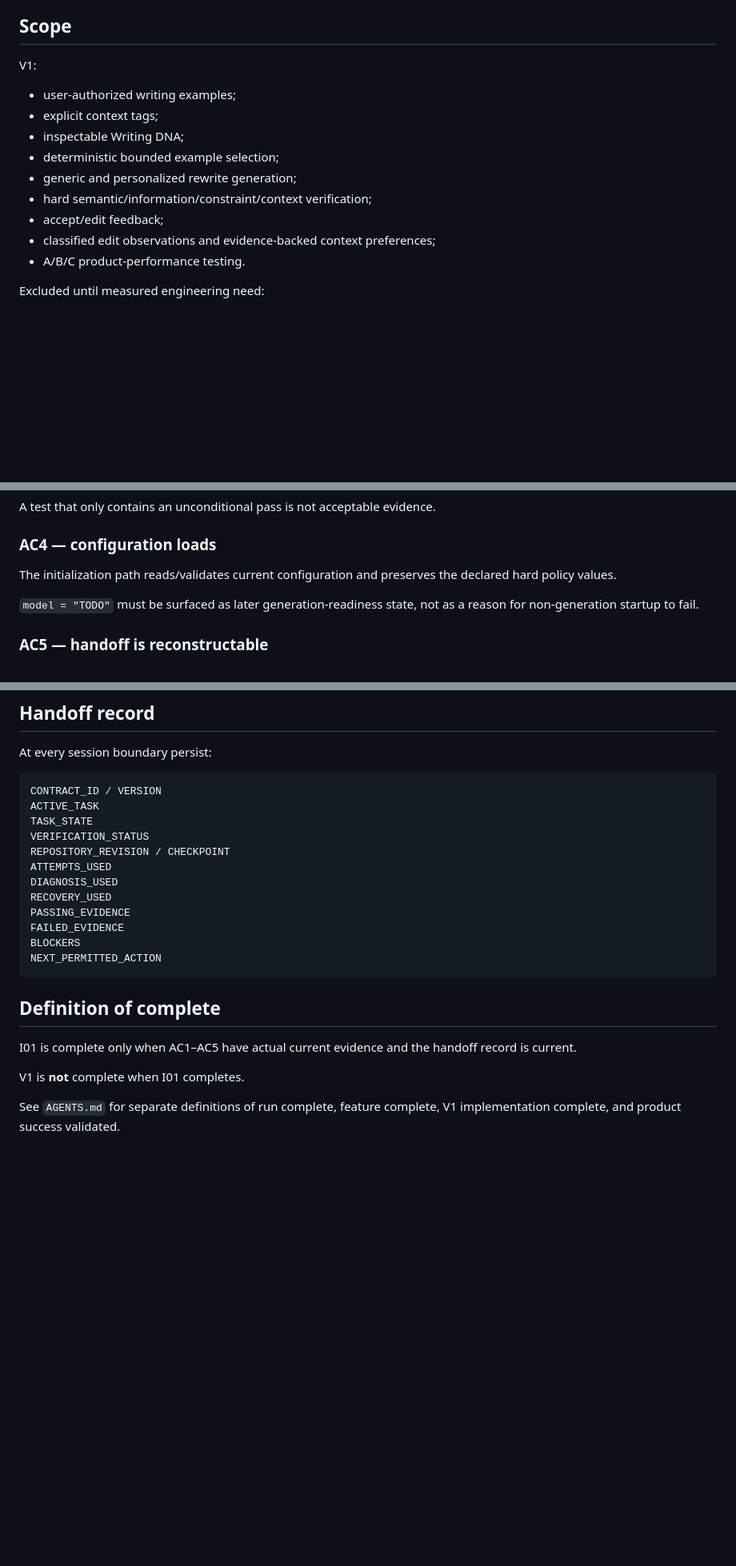
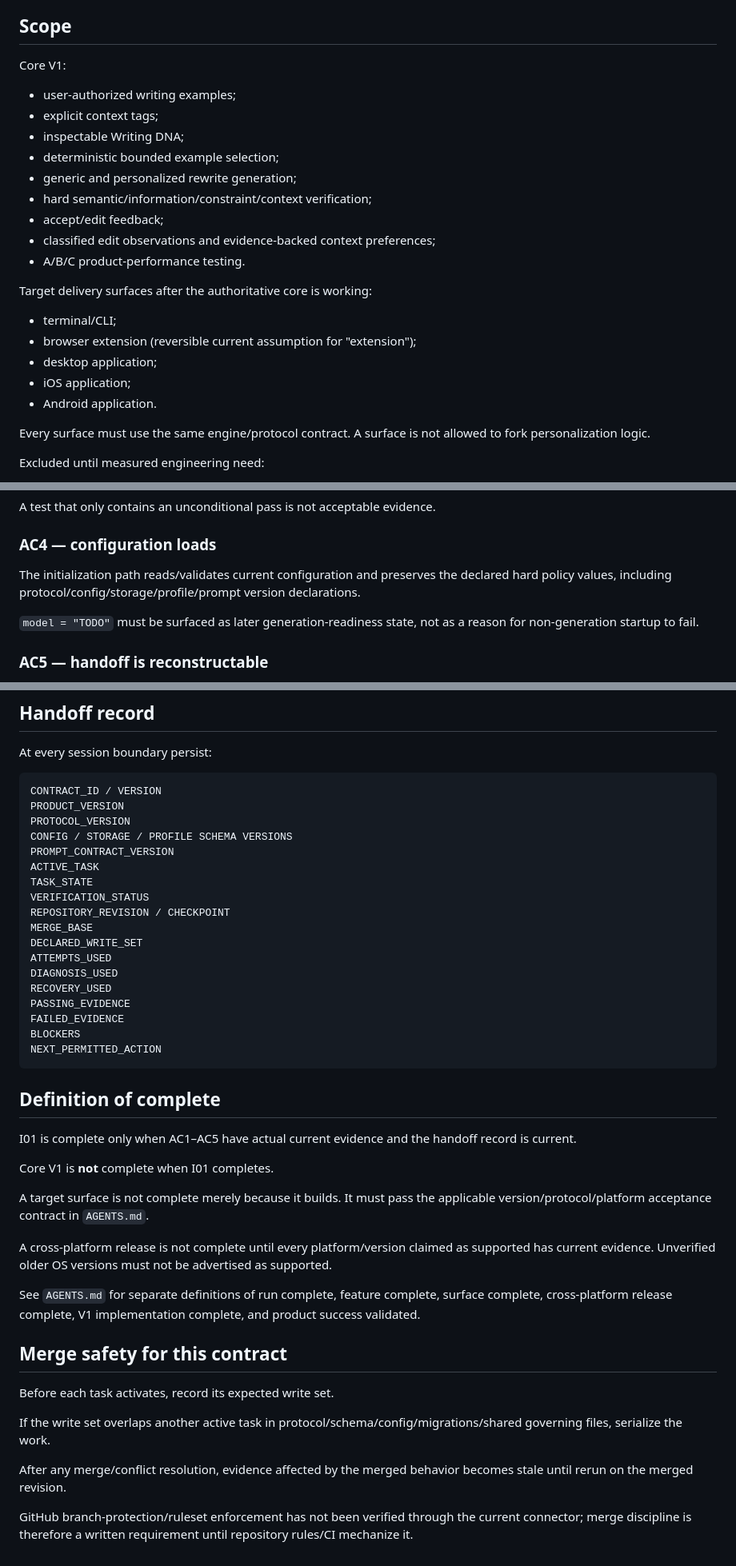
Before and after one commit to Poken-ninja/personalstyle, a Markdown page: EXECUTION_CONTRACT.md, 3 parts joined by grey strips. Shown at 80% size. Rendered like a GitHub page; blank space fills up the shorter version.

Commit message:
Extend execution contract for multi-surface compatibility and merge safety

````diff
--- a/EXECUTION_CONTRACT.md
+++ b/EXECUTION_CONTRACT.md
@@ -17,7 +17,7 @@ Build the smallest local-first PersonalStyle vertical slice that can demonstrate
 
 ## Scope
 
-V1:
+Core V1:
 - user-authorized writing examples;
 - explicit context tags;
 - inspectable Writing DNA;
@@ -27,6 +27,15 @@ V1:
 - accept/edit feedback;
 - classified edit observations and evidence-backed context preferences;
 - A/B/C product-performance testing.
+
+Target delivery surfaces after the authoritative core is working:
+- terminal/CLI;
+- browser extension (reversible current assumption for "extension");
+- desktop application;
+- iOS application;
+- Android application.
+
+Every surface must use the same engine/protocol contract. A surface is not allowed to fork personalization logic.
 
 Excluded until measured engineering need:
 - multi-agent systems;
@@ -171,7 +203,7 @@ pytest discovers and runs the initialization smoke suite successfully.
 A test that only contains an unconditional pass is not acceptable evidence.
 
 ### AC4 — configuration loads
-The initialization path reads/validates current configuration and preserves the declared hard policy values.
+The initialization path reads/validates current configuration and preserves the declared hard policy values, including protocol/config/storage/profile/prompt version declarations.
 
 `model = "TODO"` must be surfaced as later generation-readiness state, not as a reason for non-generation startup to fail.
 
@@ -267,10 +299,16 @@ At every session boundary persist:
 
 ```text
 CONTRACT_ID / VERSION
+PRODUCT_VERSION
+PROTOCOL_VERSION
+CONFIG / STORAGE / PROFILE SCHEMA VERSIONS
+PROMPT_CONTRACT_VERSION
 ACTIVE_TASK
 TASK_STATE
 VERIFICATION_STATUS
 REPOSITORY_REVISION / CHECKPOINT
+MERGE_BASE
+DECLARED_WRITE_SET
 ATTEMPTS_USED
 DIAGNOSIS_USED
 RECOVERY_USED
@@ -284,6 +322,20 @@ NEXT_PERMITTED_ACTION
 
 I01 is complete only when AC1–AC5 have actual current evidence and the handoff record is current.
 
-V1 is **not** complete when I01 completes.
+Core V1 is **not** complete when I01 completes.
 
-See `AGENTS.md` for separate definitions of run complete, feature complete, V1 implementation complete, and product success validated.
+A target surface is not complete merely because it builds. It must pass the applicable version/protocol/platform acceptance contract in `AGENTS.md`.
+
+A cross-platform release is not complete until every platform/version claimed as supported has current evidence. Unverified older OS versions must not be advertised as supported.
+
+See `AGENTS.md` for separate definitions of run complete, feature complete, surface complete, cross-platform release complete, V1 implementation complete, and product success validated.
+
+## Merge safety for this contract
+
+Before each task activates, record its expected write set.
+
+If the write set overlaps another active task in protocol/schema/config/migrations/shared governing files, serialize the work.
+
+After any merge/conflict resolution, evidence affected by the merged behavior becomes stale until rerun on the merged revision.
+
+GitHub branch-protection/ruleset enforcement has not been verified through the current connector; merge discipline is therefore a written requirement until repository rules/CI mechanize it.
````
Also changed, not shown: other parts of EXECUTION_CONTRACT.md (+23 -0 lines).
